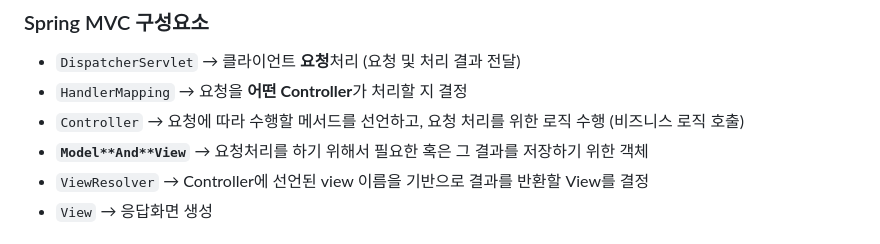
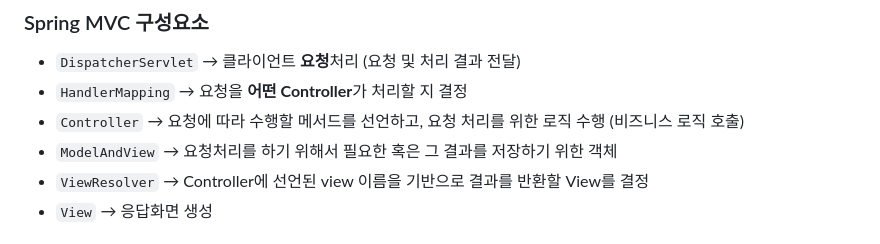
Before and after one commit to yes2489/TIL, a Markdown page: 05 Spring/SpringMVC.md, the part around the change. Rendered like a GitHub page.

```diff
--- a/05 Spring/SpringMVC.md
+++ b/05 Spring/SpringMVC.md
@@ -35,7 +35,7 @@
 - `DispatcherServlet` → 클라이언트 **요청**처리 (요청 및 처리 결과 전달)
 - `HandlerMapping` → 요청을 **어떤 Controller**가 처리할 지 결정
 - `Controller` → 요청에 따라 수행할 메서드를 선언하고, 요청 처리를 위한 로직 수행 (비즈니스 로직 호출)
-- **`Model**And**View`** → 요청처리를 하기 위해서 필요한 혹은 그 결과를 저장하기 위한 객체
+- `ModelAndView` → 요청처리를 하기 위해서 필요한 혹은 그 결과를 저장하기 위한 객체
 - `ViewResolver` → Controller에 선언된 view 이름을 기반으로 결과를 반환할 View를 결정
 - `View` → 응답화면 생성
 
```
